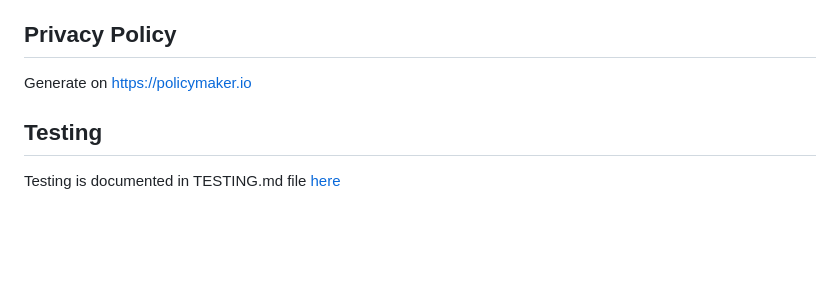
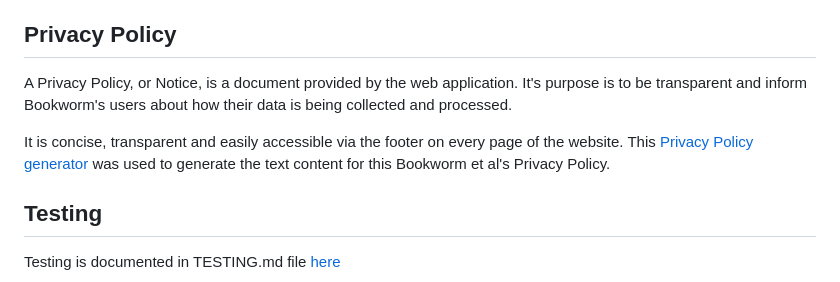
Before and after one commit to MoniMurray/bookworms-et-al, a Markdown page: README.md, the part around the change. Drawn GitHub-style; blank space fills up the shorter version.

Commit message:
Readme.md - Add to Privacy Policy section and include link to generator

```diff
--- a/README.md
+++ b/README.md
@@ -428,7 +428,9 @@ The ideal keyword combination is to have long-tailed keywords with High Volume (
 
 ## Privacy Policy
 
-Generate on https://policymaker.io
+A Privacy Policy, or Notice, is a document provided by the web application.  It's purpose is to be transparent and inform Bookworm's users about how their data is being collected and processed.
+
+It is concise, transparent and easily accessible via the footer on every page of the website.  This [Privacy Policy generator](https://policymaker.io) was used to generate the text content for this Bookworm et al's Privacy Policy.
 
 ## Testing<a name="testing"></a>
 
```
